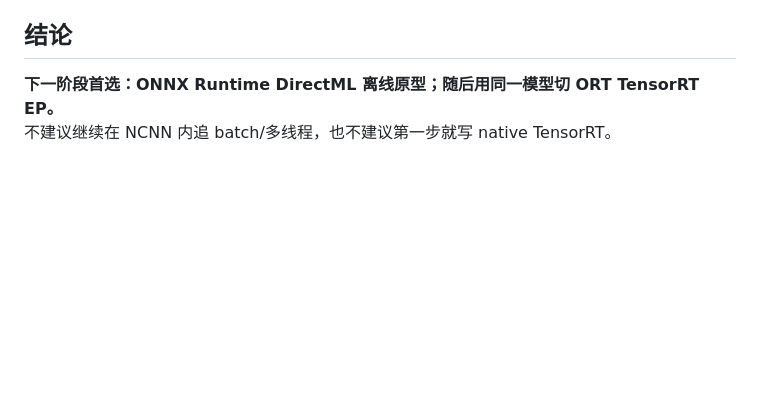
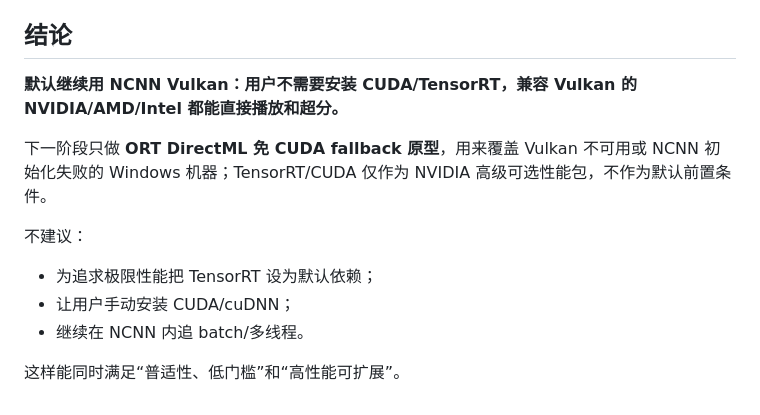
Before and after one commit to Rhett-12138/domino-player, a Markdown page: docs/plan-backends-2026-10.md, the part around one of its changes. GitHub-like rendering; blank space fills up the shorter version.

```diff
--- a/docs/plan-backends-2026-10.md
+++ b/docs/plan-backends-2026-10.md
@@ -85,5 +88,13 @@ ISrBackend
 
 ## 结论
 
-**下一阶段首选：ONNX Runtime DirectML 离线原型；随后用同一模型切 ORT TensorRT EP。**
-不建议继续在 NCNN 内追 batch/多线程，也不建议第一步就写 native TensorRT。
+**默认继续用 NCNN Vulkan：用户不需要安装 CUDA/TensorRT，兼容 Vulkan 的 NVIDIA/AMD/Intel 都能直接播放和超分。**
+
+下一阶段只做 **ORT DirectML 免 CUDA fallback 原型**，用来覆盖 Vulkan 不可用或 NCNN 初始化失败的 Windows 机器；TensorRT/CUDA 仅作为 NVIDIA 高级可选性能包，不作为默认前置条件。
+
+不建议：
+- 为追求极限性能把 TensorRT 设为默认依赖；
+- 让用户手动安装 CUDA/cuDNN；
+- 继续在 NCNN 内追 batch/多线程。
+
+这样能同时满足“普适性、低门槛”和“高性能可扩展”。
```
Also changed, not shown: other parts of docs/plan-backends-2026-10.md (+20 -17 lines), docs/roadmap.md (+1 -1 lines).
